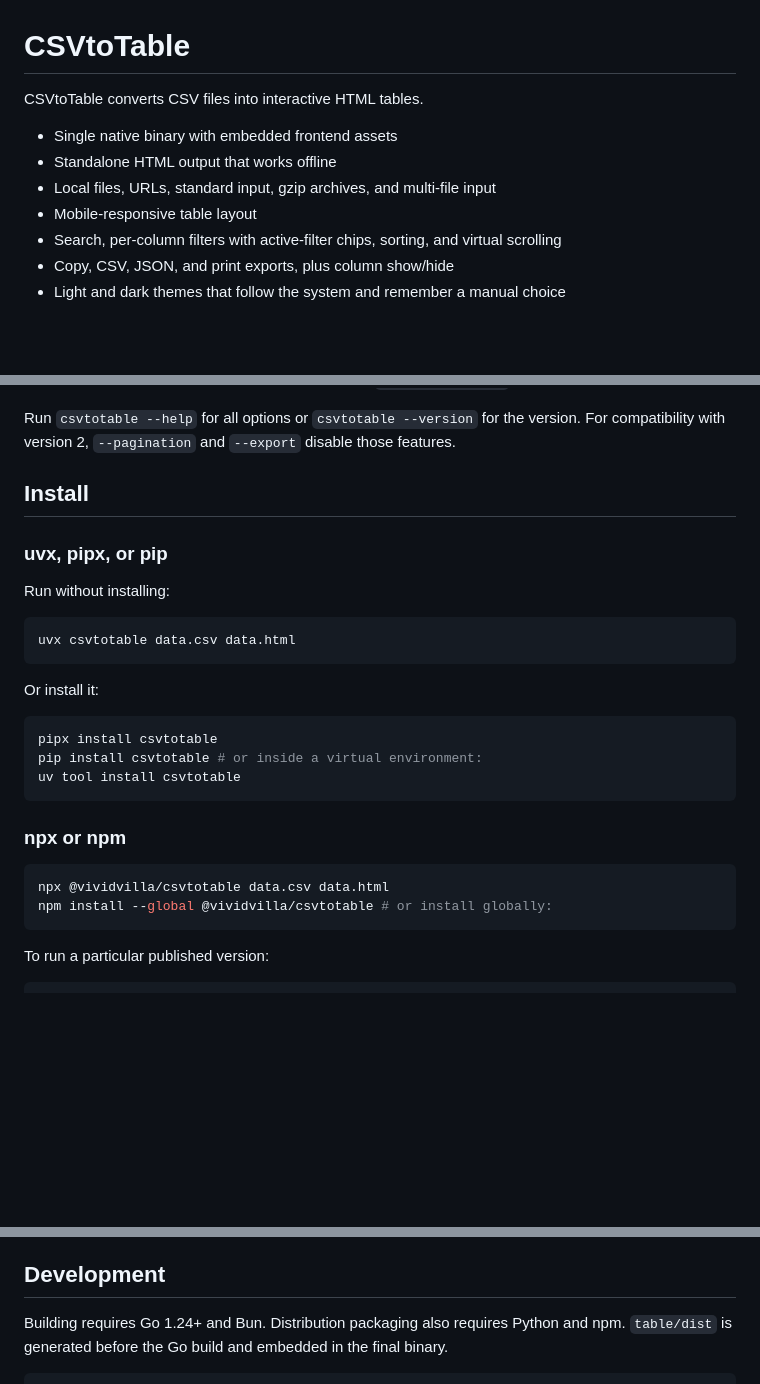
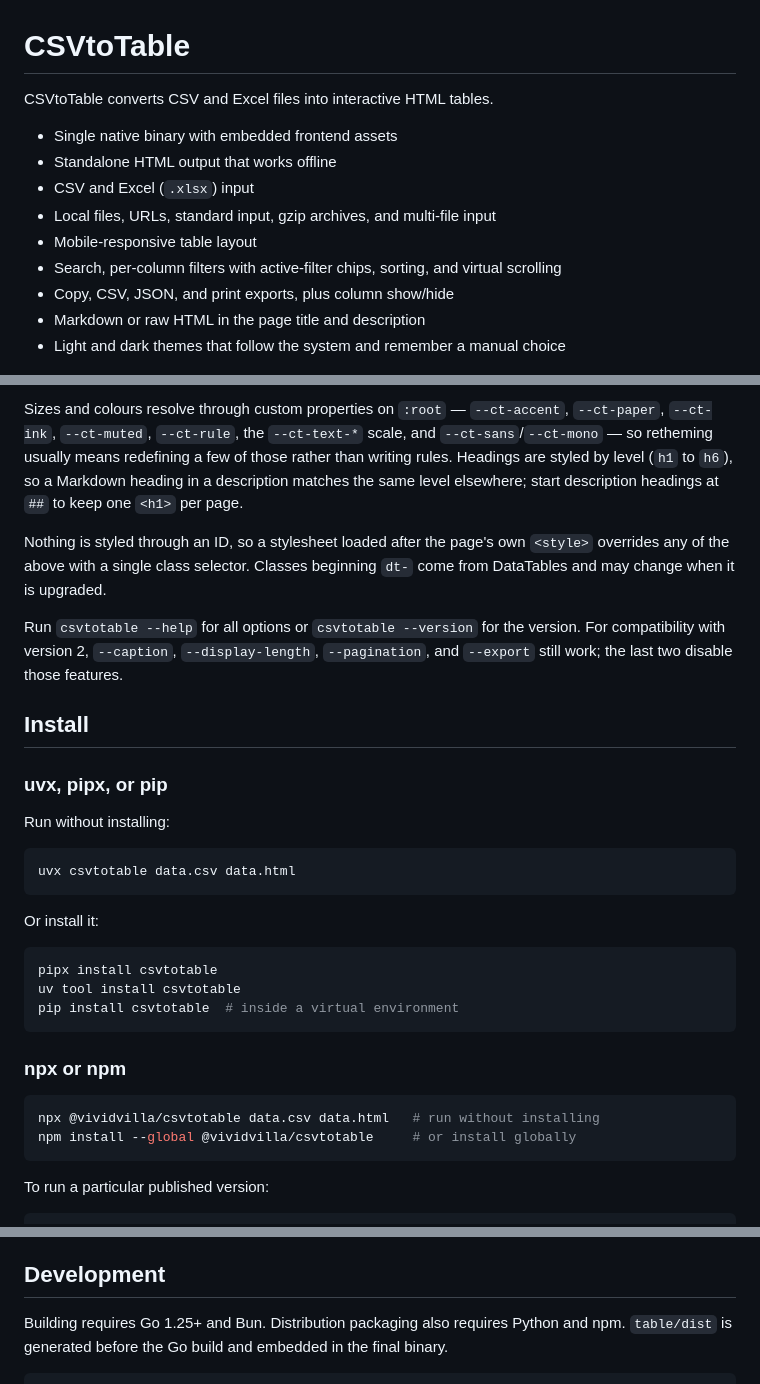
Before and after one commit to vividvilla/csvtotable, a Markdown page: README.md, 3 parts joined by grey strips. Rendered like a GitHub page; blank space fills up the shorter version.

````diff
--- a/README.md
+++ b/README.md
@@ -1,13 +1,15 @@
 # CSVtoTable
 
-CSVtoTable converts CSV files into interactive HTML tables.
+CSVtoTable converts CSV and Excel files into interactive HTML tables.
 
 - Single native binary with embedded frontend assets
 - Standalone HTML output that works offline
+- CSV and Excel (`.xlsx`) input
 - Local files, URLs, standard input, gzip archives, and multi-file input
 - Mobile-responsive table layout
 - Search, per-column filters with active-filter chips, sorting, and virtual scrolling
 - Copy, CSV, JSON, and print exports, plus column show/hide
+- Markdown or raw HTML in the page title and description
 - Light and dark themes that follow the system and remember a manual choice
 
 ![CSVtoTable demo](sample/table.gif)
@@ -55,6 +101,17 @@ and a column show/hide menu; pick a subset of either with `--export-options`.
+Sizes and colours resolve through custom properties on `:root` — `--ct-accent`,
+`--ct-paper`, `--ct-ink`, `--ct-muted`, `--ct-rule`, the `--ct-text-*` scale, and
+`--ct-sans`/`--ct-mono` — so retheming usually means redefining a few of those
+rather than writing rules. Headings are styled by level (`h1` to `h6`), so a
+Markdown heading in a description matches the same level elsewhere; start
+description headings at `##` to keep one `<h1>` per page.
+
+Nothing is styled through an ID, so a stylesheet loaded after the page's own
+`<style>` overrides any of the above with a single class selector. Classes
+beginning `dt-` come from DataTables and may change when it is upgraded.
+
 Run `csvtotable --help` for all options or `csvtotable --version` for the version.
-For compatibility with version 2, `--pagination` and `--export` disable those
-features.
+For compatibility with version 2, `--caption`, `--display-length`, `--pagination`,
+and `--export` still work; the last two disable those features.
 
 ## Install
 
@@ -70,15 +127,15 @@ Or install it:
 
 ```sh
 pipx install csvtotable
-pip install csvtotable # or inside a virtual environment:
 uv tool install csvtotable
+pip install csvtotable  # inside a virtual environment
 ```
 
 ### npx or npm
 
 ```sh
-npx @vividvilla/csvtotable data.csv data.html
-npm install --global @vividvilla/csvtotable # or install globally:
+npx @vividvilla/csvtotable data.csv data.html   # run without installing
+npm install --global @vividvilla/csvtotable     # or install globally
 ```
 
 To run a particular published version:
@@ -105,7 +162,7 @@ and Windows 10+ x86-64.
 
 ## Development
 
-Building requires Go 1.24+ and Bun. Distribution packaging also requires Python
+Building requires Go 1.25+ and Bun. Distribution packaging also requires Python
 and npm. `table/dist` is generated before the Go build and embedded in the final
 binary.
 
````
Also changed, not shown: other parts of README.md (+53 -9 lines), sample/README.md (deleted, +0 -5 lines).
